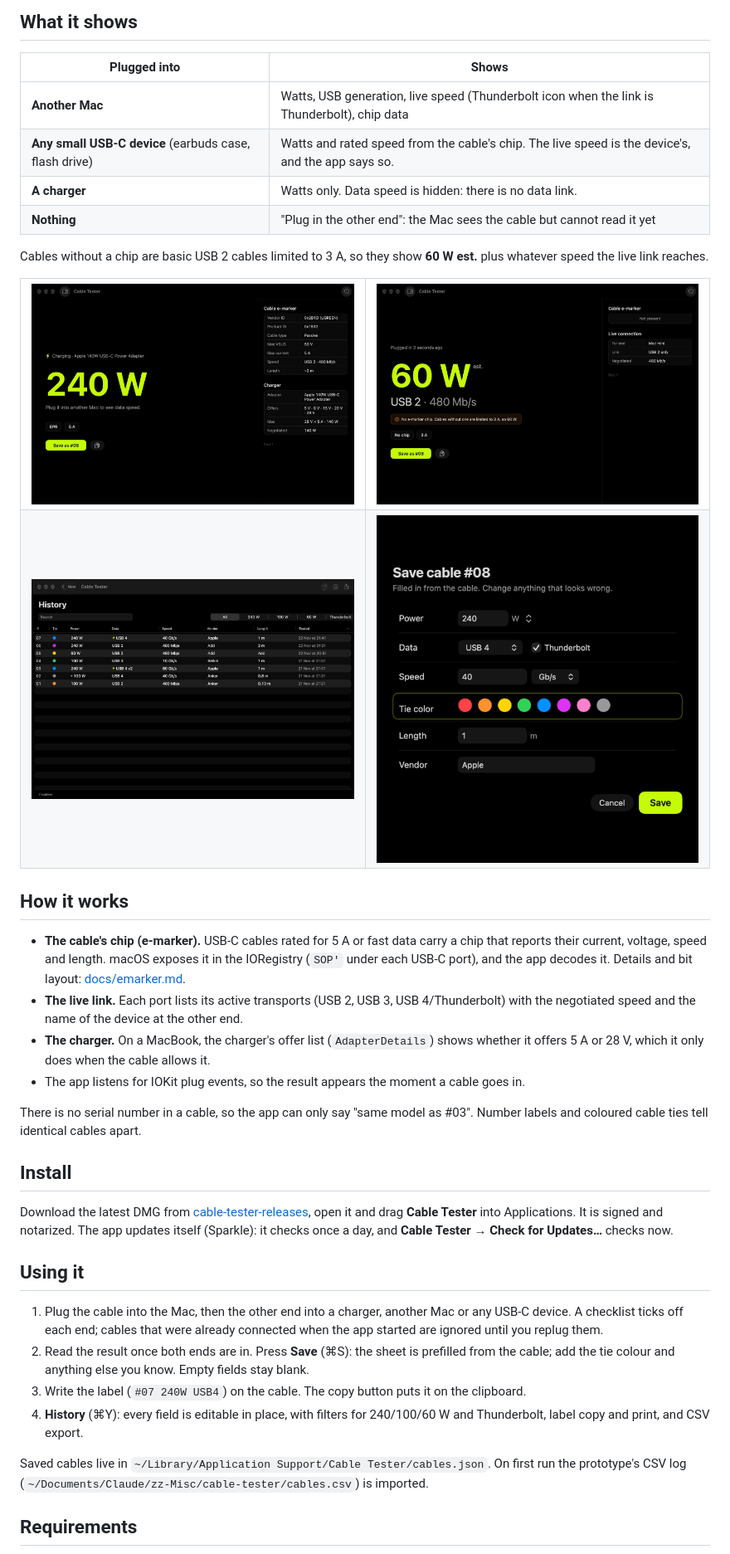
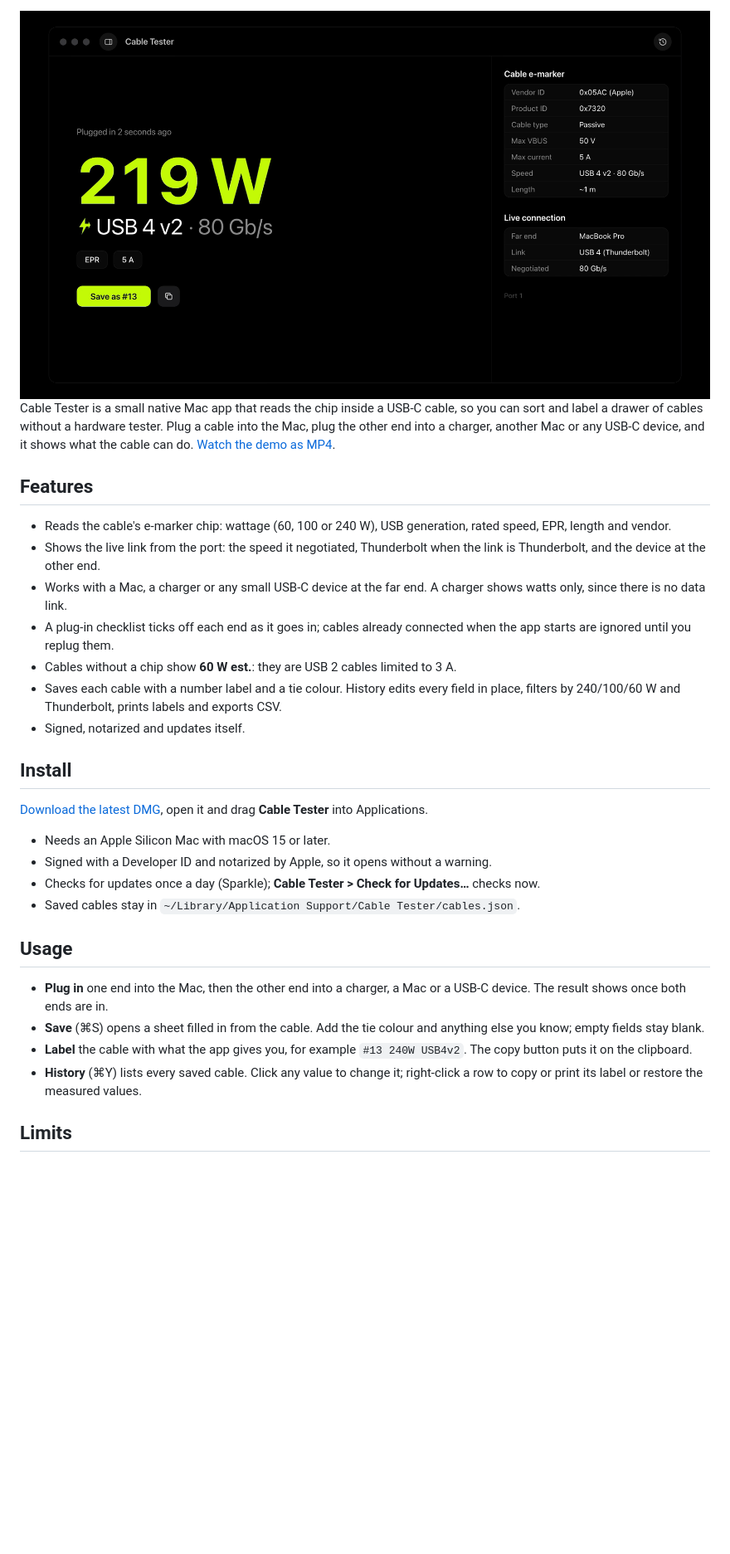
Before and after one commit to Maxaubert/Cable-Tester, a Markdown page: README.md, the part around one of its changes. Shown at 83% size. GitHub-like rendering; pictures changed too: docs/media/demo-poster.png (added); blank space fills up the shorter version.

```diff
--- a/README.md
+++ b/README.md
@@ -17,61 +13,41 @@ chip inside the cable, so you can label a drawer of cables without a hardware te
 </div>
 
-## What it shows
+<picture>
+  <source srcset="docs/media/demo.avif" type="image/avif">
+  <img src="docs/media/demo-poster.png" alt="Cable Tester demo: plug in a cable, the checklist ticks off both ends, a Thunderbolt 5 cable counts up to 240 W at USB 4 v2 80 Gb/s, it is saved as #13 and shows up in History" width="100%">
+</picture>
 
-| Plugged into | Shows |
-|---|---|
-| **Another Mac** | Watts, USB generation, live speed (Thunderbolt icon when the link is Thunderbolt), chip data |
-| **Any small USB-C device** (earbuds case, flash drive) | Watts and rated speed from the cable's chip. The live speed is the device's, and the app says so. |
-| **A charger** | Watts only. Data speed is hidden: there is no data link. |
-| **Nothing** | "Plug in the other end": the Mac sees the cable but cannot read it yet |
+Cable Tester is a small native Mac app that reads the chip inside a USB-C cable, so you can sort and
+label a drawer of cables without a hardware tester. Plug a cable into the Mac, plug the other end
+into a charger, another Mac or any USB-C device, and it shows what the cable can do.
+[Watch the demo as MP4](docs/media/demo.mp4).
 
-Cables without a chip are basic USB 2 cables limited to 3 A, so they show **60 W est.** plus whatever
-speed the live link reaches.
+## Features
 
-<table>
-<tr>
-<td><img src="docs/screenshots/charger.png" alt="Charger only: 240 W, no data line, charger offers in the side panel"></td>
-<td><img src="docs/screenshots/nochip.png" alt="No chip: 60 W est. with a note about the 3 A limit, USB 2 at 480 Mb/s"></td>
-</tr>
-<tr>
-<td><img src="docs/screenshots/history.png" alt="History table with tie colour, power, data, speed, vendor, length and test date"></td>
-<td><img src="docs/screenshots/save-chip.png" alt="Save sheet prefilled from the cable, every field editable"></td>
-</tr>
-</table>
-
-## How it works
-
-- **The cable's chip (e-marker).** USB-C cables rated for 5 A or fast data carry a chip that reports
-  their current, voltage, speed and length. macOS exposes it in the IORegistry (`SOP'` under each
-  USB-C port), and the app decodes it. Details and bit layout: [docs/emarker.md](docs/emarker.md).
-- **The live link.** Each port lists its active transports (USB 2, USB 3, USB 4/Thunderbolt) with the
-  negotiated speed and the name of the device at the other end.
-- **The charger.** On a MacBook, the charger's offer list (`AdapterDetails`) shows whether it offers
-  5 A or 28 V, which it only does when the cable allows it.
-- The app listens for IOKit plug events, so the result appears the moment a cable goes in.
-
-There is no serial number in a cable, so the app can only say "same model as #03". Number labels and
-coloured cable ties tell identical cables apart.
+- Reads the cable's e-marker chip: wattage (60, 100 or 240 W), USB generation, rated speed, EPR, length and vendor.
+- Shows the live link from the port: the speed it negotiated, Thunderbolt when the link is Thunderbolt, and the device at the other end.
+- Works with a Mac, a charger or any small USB-C device at the far end. A charger shows watts only, since there is no data link.
+- A plug-in checklist ticks off each end as it goes in; cables already connected when the app starts are ignored until you replug them.
+- Cables without a chip show **60 W est.**: they are USB 2 cables limited to 3 A.
+- Saves each cable with a number label and a tie colour. History edits every field in place, filters by 240/100/60 W and Thunderbolt, prints labels and exports CSV.
+- Signed, notarized and updates itself.
 
 ## Install
 
-Download the latest DMG from [cable-tester-releases](https://github.com/loftspace/cable-tester-releases/releases/latest),
-open it and drag **Cable Tester** into Applications. It is signed and notarized. The app updates
-itself (Sparkle): it checks once a day, and **Cable Tester → Check for Updates…** checks now.
+[Download the latest DMG](https://github.com/loftspace/cable-tester-releases/releases/latest),
+open it and drag **Cable Tester** into Applications.
 
-## Using it
+- Needs an Apple Silicon Mac with macOS 15 or later.
+- Signed with a Developer ID and notarized by Apple, so it opens without a warning.
+- Checks for updates once a day (Sparkle); **Cable Tester > Check for Updates…** checks now.
+- Saved cables stay in `~/Library/Application Support/Cable Tester/cables.json`.
 
-1. Plug the cable into the Mac, then the other end into a charger, another Mac or any USB-C device.
-   A checklist ticks off each end; cables that were already connected when the app started are
-   ignored until you replug them.
-2. Read the result once both ends are in. Press **Save** (⌘S): the sheet is prefilled from the cable; add the tie colour
-   and anything else you know. Empty fields stay blank.
-3. Write the label (`#07 240W USB4`) on the cable. The copy button puts it on the clipboard.
-4. **History** (⌘Y): every field is editable in place, with filters for 240/100/60 W and Thunderbolt,
-   label copy and print, and CSV export.
+## Usage
 
-Saved cables live in `~/Library/Application Support/Cable Tester/cables.json`. On first run the
-prototype's CSV log (`~/Documents/Claude/zz-Misc/cable-tester/cables.csv`) is imported.
+- **Plug in** one end into the Mac, then the other end into a charger, a Mac or a USB-C device. The result shows once both ends are in.
+- **Save** (⌘S) opens a sheet filled in from the cable. Add the tie colour and anything else you know; empty fields stay blank.
+- **Label** the cable with what the app gives you, for example `#13 240W USB4v2`. The copy button puts it on the clipboard.
+- **History** (⌘Y) lists every saved cable. Click any value to change it; right-click a row to copy or print its label or restore the measured values.
 
-## Requirements
+## Limits
 
```
Also changed, not shown: other parts of README.md (+22 -57 lines), CLAUDE.md (+7 -0 lines), video/AGENTS.md (added, +116 -0 lines), video/CLAUDE.md (added, +116 -0 lines), video/README.md (added, +10 -0 lines), video/SPEC.md (added, +49 -0 lines), 13 other files.
